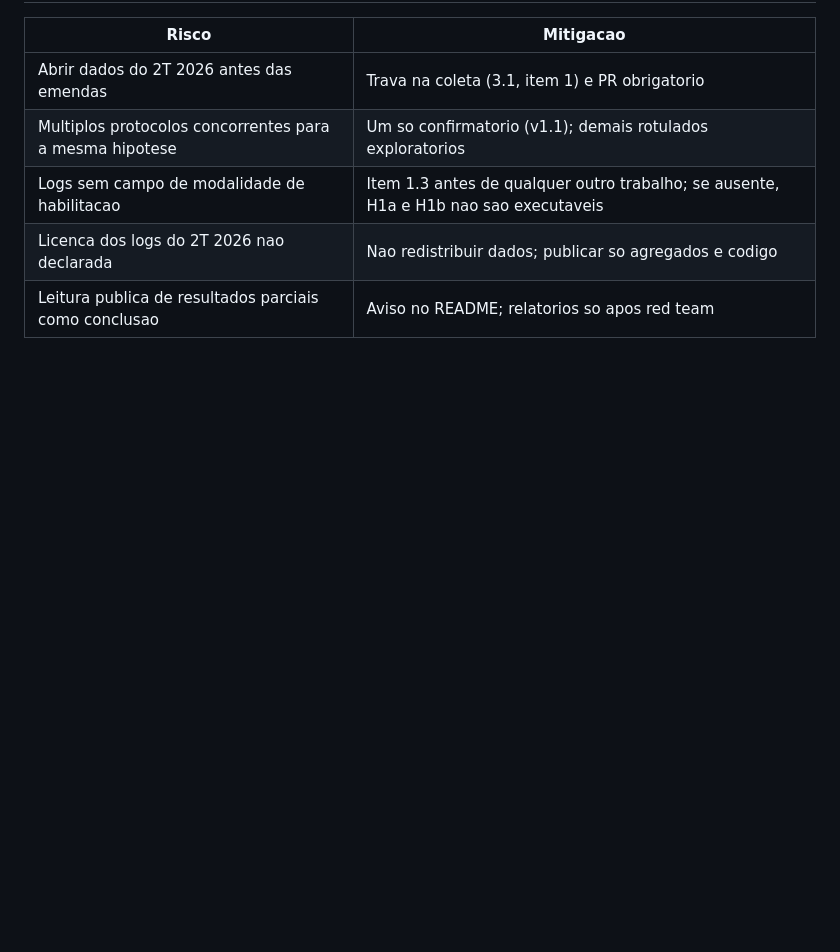
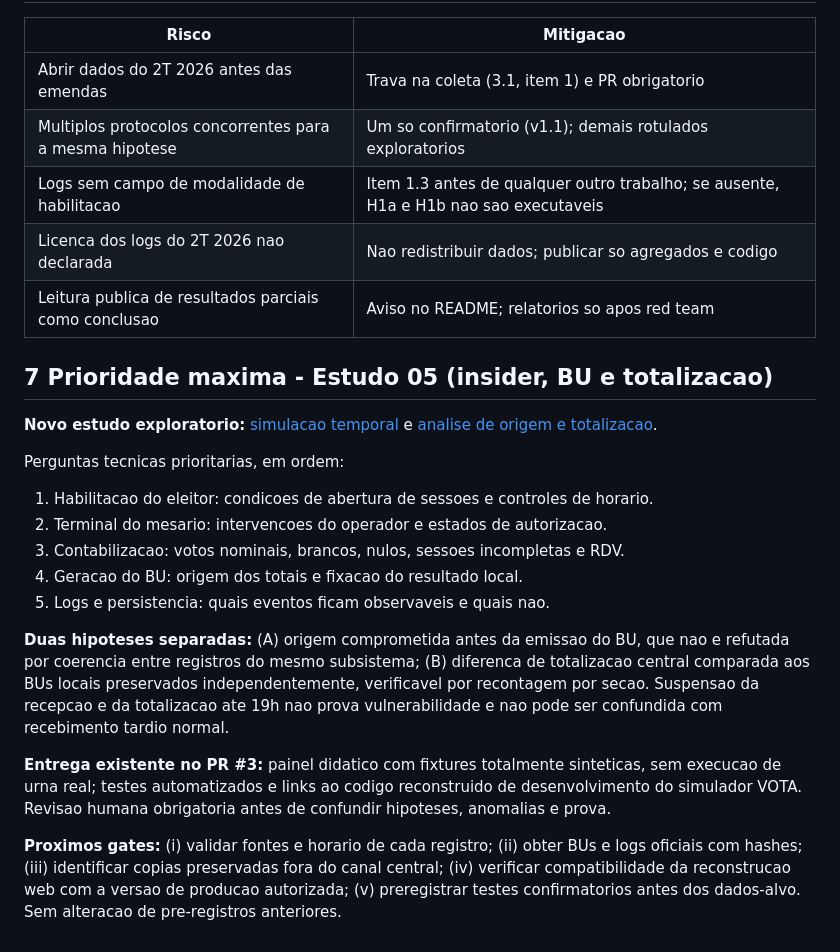
Before and after one commit to joaopedropassostocantins/opianista, a Markdown page: PLANEJAMENTO.md, the part around the change. GitHub-like rendering; blank space fills up the shorter version.

Commit message:
docs: elevar auditoria de origem do BU e totalização a prioridade máxima do planejamento

```diff
--- a/PLANEJAMENTO.md
+++ b/PLANEJAMENTO.md
@@ -112,3 +112,21 @@ linguagem e referencias.
 | Logs sem campo de modalidade de habilitacao | Item 1.3 antes de qualquer outro trabalho; se ausente, H1a e H1b nao sao executaveis |
 | Licenca dos logs do 2T 2026 nao declarada | Nao redistribuir dados; publicar so agregados e codigo |
 | Leitura publica de resultados parciais como conclusao | Aviso no README; relatorios so apos red team |
+
+## 7 Prioridade maxima - Estudo 05 (insider, BU e totalizacao)
+
+**Novo estudo exploratorio:** [simulacao temporal](estudos/05_simulacao_temporal/README.md) e [analise de origem e totalizacao](estudos/05_simulacao_temporal/ANALISE_INSIDER_BU_TOTALIZACAO.md).
+
+Perguntas tecnicas prioritarias, em ordem:
+
+1. Habilitacao do eleitor: condicoes de abertura de sessoes e controles de horario.
+2. Terminal do mesario: intervencoes do operador e estados de autorizacao.
+3. Contabilizacao: votos nominais, brancos, nulos, sessoes incompletas e RDV.
+4. Geracao do BU: origem dos totais e fixacao do resultado local.
+5. Logs e persistencia: quais eventos ficam observaveis e quais nao.
+
+**Duas hipoteses separadas:** (A) origem comprometida antes da emissao do BU, que nao e refutada por coerencia entre registros do mesmo subsistema; (B) diferenca de totalizacao central comparada aos BUs locais preservados independentemente, verificavel por recontagem por secao. Suspensao da recepcao e da totalizacao ate 19h nao prova vulnerabilidade e nao pode ser confundida com recebimento tardio normal.
+
+**Entrega existente no PR #3:** painel didatico com fixtures totalmente sinteticas, sem execucao de urna real; testes automatizados e links ao codigo reconstruido de desenvolvimento do simulador VOTA. Revisao humana obrigatoria antes de confundir hipoteses, anomalias e prova.
+
+**Proximos gates:** (i) validar fontes e horario de cada registro; (ii) obter BUs e logs oficiais com hashes; (iii) identificar copias preservadas fora do canal central; (iv) verificar compatibilidade da reconstrucao web com a versao de producao autorizada; (v) preregistrar testes confirmatorios antes dos dados-alvo. Sem alteracao de pre-registros anteriores.
```
